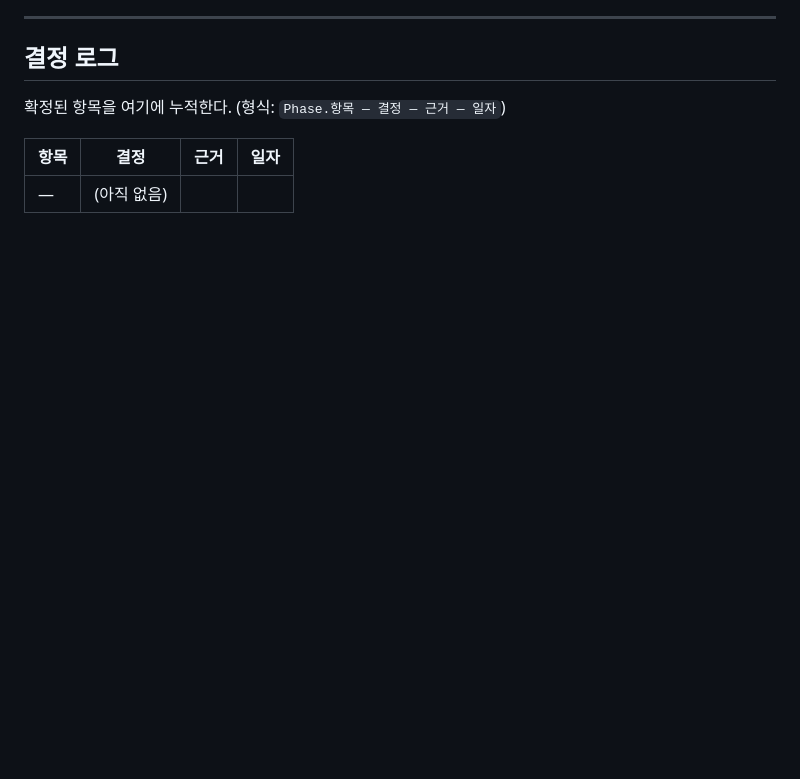
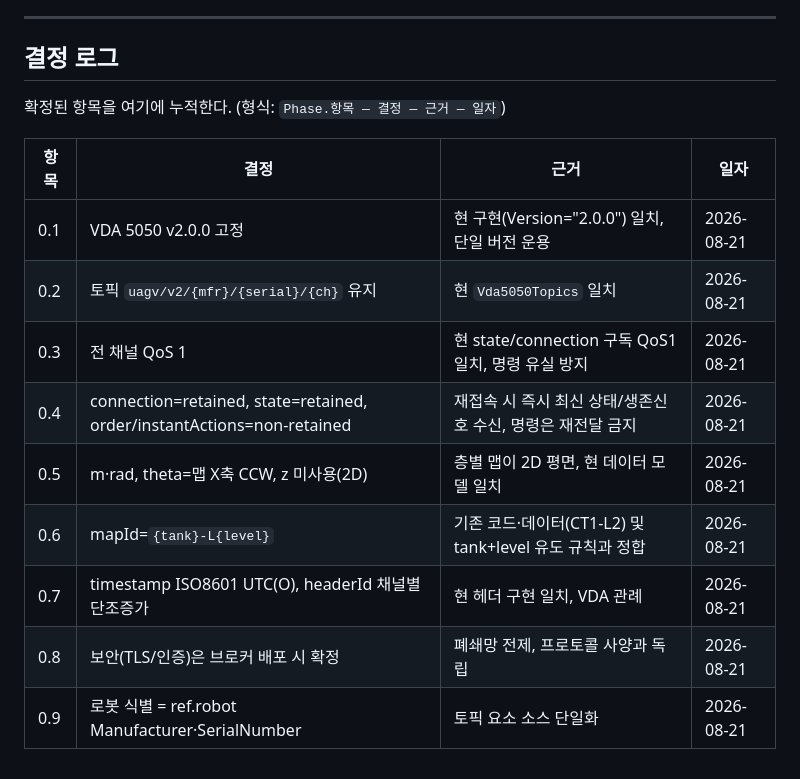
Before and after one commit to gony0811/HD_ACS, a Markdown page: docs/VDA5050_SPEC_PLAN.md, the part around one of its changes. Drawn GitHub-style; blank space fills up the shorter version.

```diff
--- a/docs/VDA5050_SPEC_PLAN.md
+++ b/docs/VDA5050_SPEC_PLAN.md
@@ -127,4 +128,12 @@ action 카탈로그·생명주기 · instantActions 집합 · error 카탈로그
 
 | 항목 | 결정 | 근거 | 일자 |
 |---|---|---|---|
-| — | (아직 없음) | | |
+| 0.1 | VDA 5050 v2.0.0 고정 | 현 구현(Version="2.0.0") 일치, 단일 버전 운용 | 2026-08-21 |
+| 0.2 | 토픽 `uagv/v2/{mfr}/{serial}/{ch}` 유지 | 현 `Vda5050Topics` 일치 | 2026-08-21 |
+| 0.3 | 전 채널 QoS 1 | 현 state/connection 구독 QoS1 일치, 명령 유실 방지 | 2026-08-21 |
+| 0.4 | connection=retained, state=retained, order/instantActions=non-retained | 재접속 시 즉시 최신 상태/생존신호 수신, 명령은 재전달 금지 | 2026-08-21 |
+| 0.5 | m·rad, theta=맵 X축 CCW, z 미사용(2D) | 층별 맵이 2D 평면, 현 데이터 모델 일치 | 2026-08-21 |
+| 0.6 | mapId=`{tank}-L{level}` | 기존 코드·데이터(CT1-L2) 및 tank+level 유도 규칙과 정합 | 2026-08-21 |
+| 0.7 | timestamp ISO8601 UTC(O), headerId 채널별 단조증가 | 현 헤더 구현 일치, VDA 관례 | 2026-08-21 |
+| 0.8 | 보안(TLS/인증)은 브로커 배포 시 확정 | 폐쇄망 전제, 프로토콜 사양과 독립 | 2026-08-21 |
+| 0.9 | 로봇 식별 = ref.robot Manufacturer·SerialNumber | 토픽 요소 소스 단일화 | 2026-08-21 |
```
Also changed, not shown: other parts of docs/VDA5050_SPEC_PLAN.md (+18 -17 lines).
